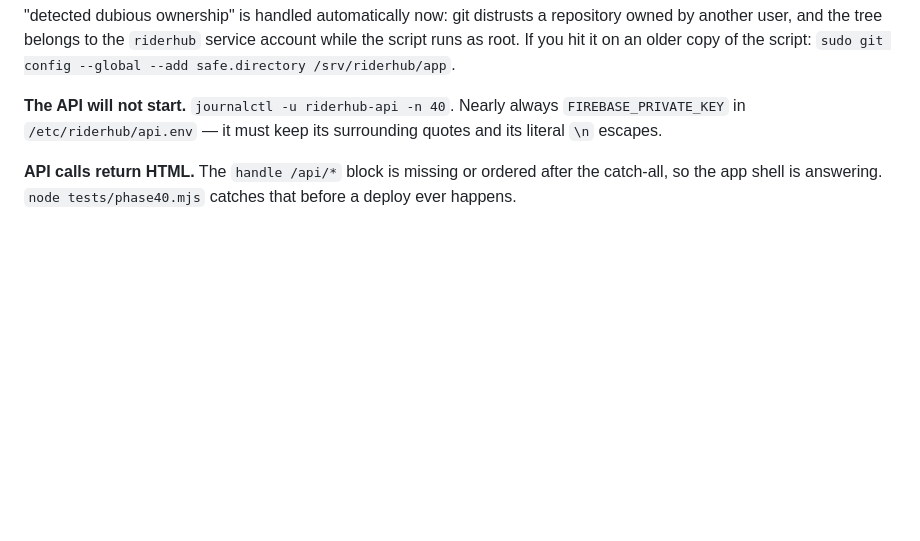
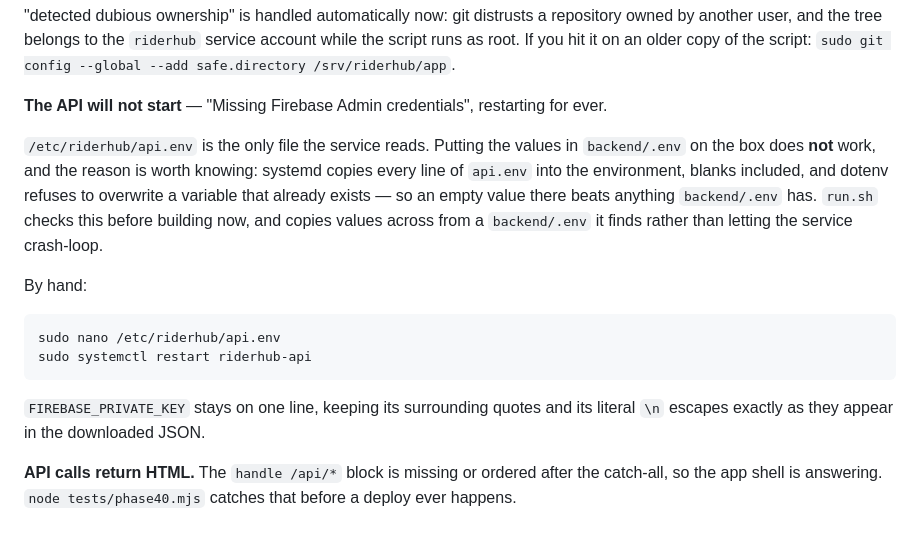
Before and after one commit to d3addmandal/riderhub, a Markdown page: DEPLOY-ORACLE.md, the part around the change. GitHub-like rendering; blank space fills up the shorter version.

Commit message:
Explain why backend/.env on the server is ignored by the service
Co-Authored-By: Claude Opus 5 (1M context) <noreply@anthropic.com>

````diff
--- a/DEPLOY-ORACLE.md
+++ b/DEPLOY-ORACLE.md
@@ -221,9 +221,24 @@ owned by another user, and the tree belongs to the `riderhub` service account wh
 script runs as root. If you hit it on an older copy of the script:
 `sudo git config --global --add safe.directory /srv/riderhub/app`.
 
-**The API will not start.** `journalctl -u riderhub-api -n 40`. Nearly always
-`FIREBASE_PRIVATE_KEY` in `/etc/riderhub/api.env` — it must keep its surrounding quotes
-and its literal `\n` escapes.
+**The API will not start** — "Missing Firebase Admin credentials", restarting for ever.
+
+`/etc/riderhub/api.env` is the only file the service reads. Putting the values in
+`backend/.env` on the box does **not** work, and the reason is worth knowing: systemd
+copies every line of `api.env` into the environment, blanks included, and dotenv refuses
+to overwrite a variable that already exists — so an empty value there beats anything
+`backend/.env` has. `run.sh` checks this before building now, and copies values across
+from a `backend/.env` it finds rather than letting the service crash-loop.
+
+By hand:
+
+```bash
+sudo nano /etc/riderhub/api.env
+sudo systemctl restart riderhub-api
+```
+
+`FIREBASE_PRIVATE_KEY` stays on one line, keeping its surrounding quotes and its literal
+`\n` escapes exactly as they appear in the downloaded JSON.
 
 **API calls return HTML.** The `handle /api/*` block is missing or ordered after the
 catch-all, so the app shell is answering. `node tests/phase40.mjs` catches that before a
````
